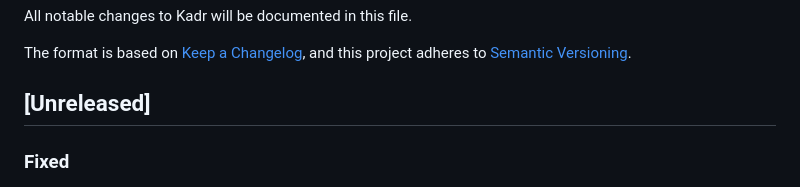
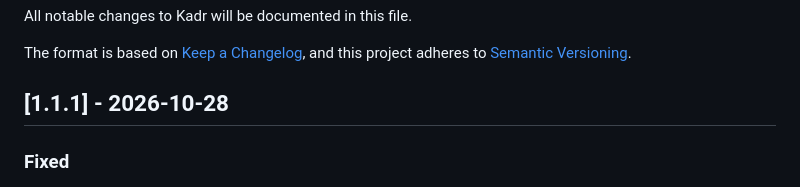
Before and after one commit to SteliyanH/kadr, a Markdown page: CHANGELOG.md, the part around the change. Rendered like a GitHub page.

Commit message:
release: v1.1.1 changelog

```diff
--- a/CHANGELOG.md
+++ b/CHANGELOG.md
@@ -4,7 +4,7 @@ All notable changes to Kadr will be documented in this file.
 
 The format is based on [Keep a Changelog](https://keepachangelog.com/), and this project adheres to [Semantic Versioning](https://semver.org/).
 
-## [Unreleased]
+## [1.1.1] - 2026-10-28
 
 ### Fixed
 
```
